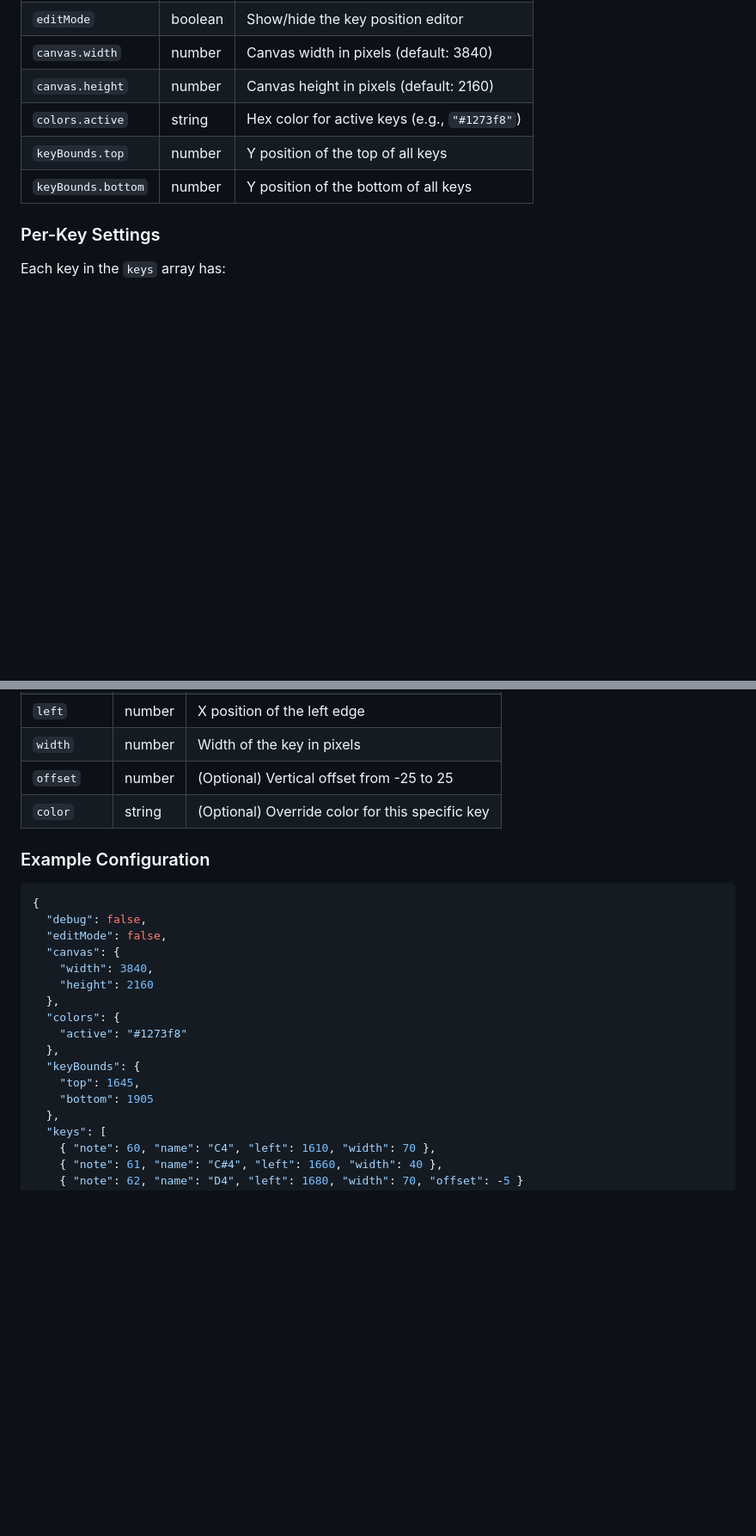
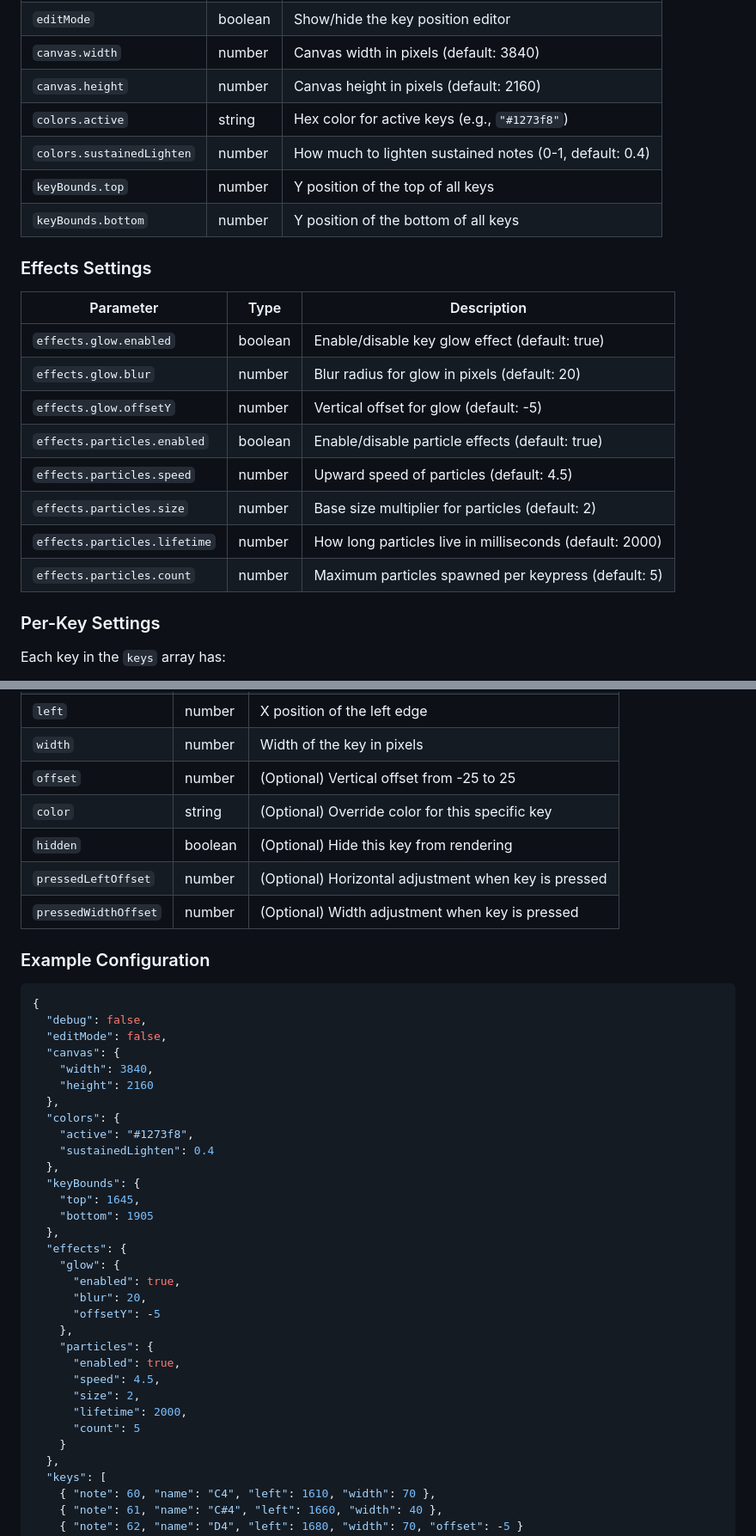
Before and after one commit to joshwalsh/Midi-Key-Lights-Visualizer, a Markdown page: README.md, 2 parts joined by grey strips. Shown at 86% size. Drawn GitHub-style; blank space fills up the shorter version.

```diff
--- a/README.md
+++ b/README.md
@@ -43,8 +46,22 @@ All settings are stored in `config.json`:
 | `canvas.width` | number | Canvas width in pixels (default: 3840) |
 | `canvas.height` | number | Canvas height in pixels (default: 2160) |
 | `colors.active` | string | Hex color for active keys (e.g., `"#1273f8"`) |
+| `colors.sustainedLighten` | number | How much to lighten sustained notes (0-1, default: 0.4) |
 | `keyBounds.top` | number | Y position of the top of all keys |
 | `keyBounds.bottom` | number | Y position of the bottom of all keys |
+
+### Effects Settings
+
+| Parameter | Type | Description |
+|-----------|------|-------------|
+| `effects.glow.enabled` | boolean | Enable/disable key glow effect (default: true) |
+| `effects.glow.blur` | number | Blur radius for glow in pixels (default: 20) |
+| `effects.glow.offsetY` | number | Vertical offset for glow (default: -5) |
+| `effects.particles.enabled` | boolean | Enable/disable particle effects (default: true) |
+| `effects.particles.speed` | number | Upward speed of particles (default: 4.5) |
+| `effects.particles.size` | number | Base size multiplier for particles (default: 2) |
+| `effects.particles.lifetime` | number | How long particles live in milliseconds (default: 2000) |
+| `effects.particles.count` | number | Maximum particles spawned per keypress (default: 5) |
 
 ### Per-Key Settings
 
@@ -58,6 +75,9 @@ Each key in the `keys` array has:
 | `width` | number | Width of the key in pixels |
 | `offset` | number | (Optional) Vertical offset from -25 to 25 |
 | `color` | string | (Optional) Override color for this specific key |
+| `hidden` | boolean | (Optional) Hide this key from rendering |
+| `pressedLeftOffset` | number | (Optional) Horizontal adjustment when key is pressed |
+| `pressedWidthOffset` | number | (Optional) Width adjustment when key is pressed |
 
 ### Example Configuration
 
@@ -70,11 +90,26 @@ Each key in the `keys` array has:
     "height": 2160
   },
   "colors": {
-    "active": "#1273f8"
+    "active": "#1273f8",
+    "sustainedLighten": 0.4
   },
   "keyBounds": {
     "top": 1645,
     "bottom": 1905
+  },
+  "effects": {
+    "glow": {
+      "enabled": true,
+      "blur": 20,
+      "offsetY": -5
+    },
+    "particles": {
+      "enabled": true,
+      "speed": 4.5,
+      "size": 2,
+      "lifetime": 2000,
+      "count": 5
+    }
   },
   "keys": [
     { "note": 60, "name": "C4", "left": 1610, "width": 70 },
```
Also changed, not shown: other parts of README.md (+3 -0 lines).
